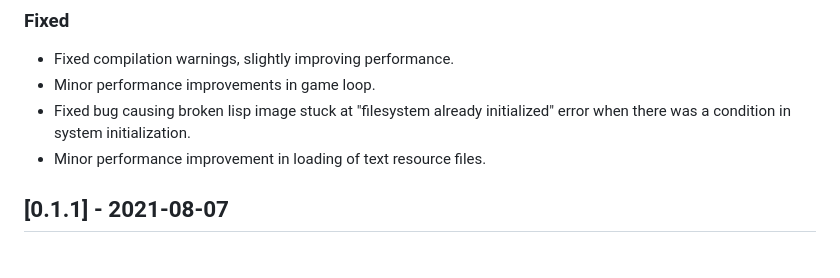
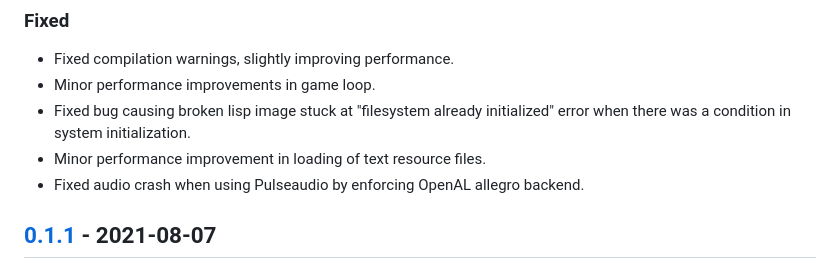
Before and after one commit to lockie/d2clone-kit, a Markdown page: CHANGELOG.md, the part around the change printed below. Drawn GitHub-style.

Commit message:
changelog management

```diff
--- a/CHANGELOG.md
+++ b/CHANGELOG.md
@@ -37,6 +37,7 @@ and this project adheres to
   initialized" error when there was a condition in system
   initialization.
 - Minor performance improvement in loading of text resource files.
+- Fixed audio crash when using Pulseaudio by enforcing OpenAL allegro backend.
 
 ## [0.1.1] - 2021-08-07
 ### Added
```
Also changed, not shown: other parts of CHANGELOG.md (+5 -0 lines).
